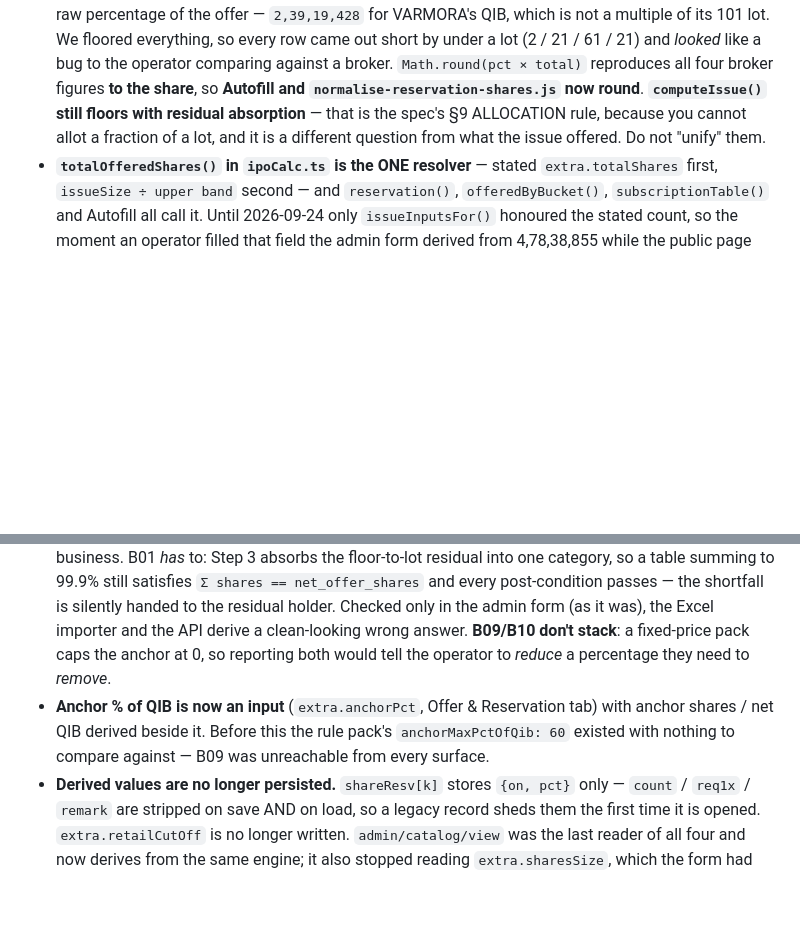
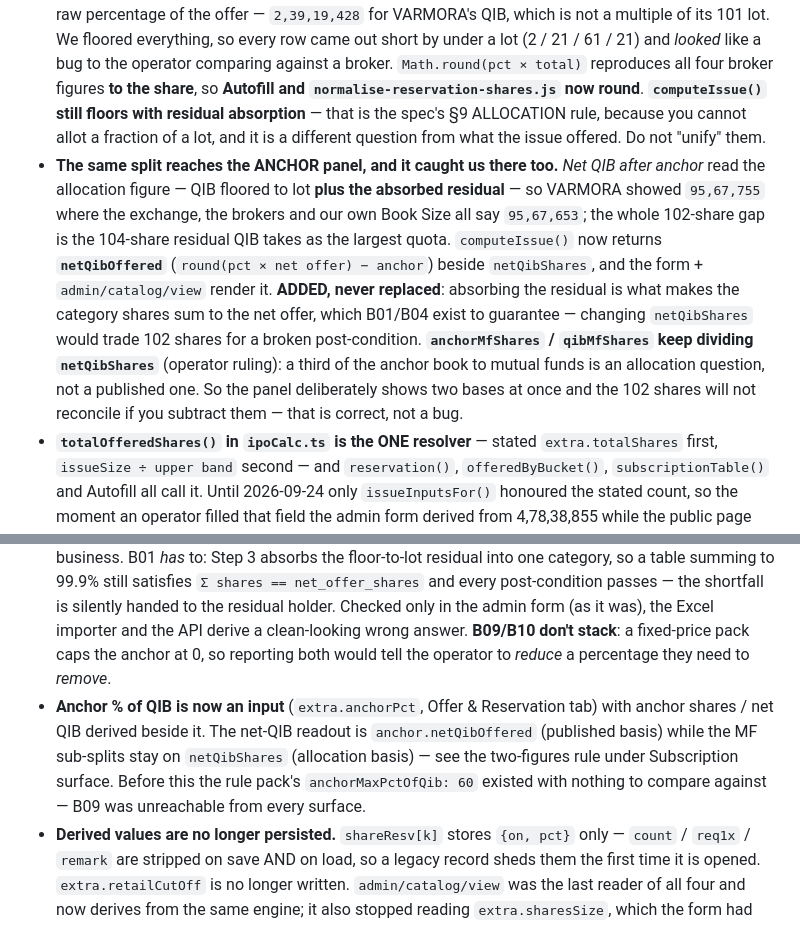
Before and after one commit to investoyard/Investoyard-WebApp, a Markdown page: CLAUDE.md, 2 parts joined by grey strips. Rendered like a GitHub page; blank space fills up the shorter version.

Commit message:
CLAUDE.md: the round-vs-floor split reaches the anchor panel too
Recorded as a continuation of the two-figures rule rather than a separate entry, because it is the same rule surfacing in a third place - and that is the useful part: anywhere a QIB figure is shown, ask whether it is the published count or the allocatable one.

Notes that netQibOffered was ADDED rather than replacing netQibShares, since absorbing the residual is what makes the category shares sum to the net offer that B01/B04 guarantee, and that the MF splits stay on the allocation basis by operator ruling - so the panel shows two bases at once and the 102 shares deliberately will not reconcile.

Co-Authored-By: Claude Opus 5 <noreply@anthropic.com>

```diff
--- a/CLAUDE.md
+++ b/CLAUDE.md
@@ -134,6 +134,7 @@ cd apps/mobile && npx tsc --noEmit                 # mobile typecheck
 - **Book Size drift against other information sites is our ROUNDED `issueSize`.** Cross-checked against yashasvifinvest 2026-09-23: **ARMEE and ELEVATE matched to the share** — their issue sizes are round (₹300.0000 Cr, ₹2100.0000 Cr) — while ADROITIND was +0.48% on QIB, SWASTIKAIN +0.19%, VARMORA −0.006%. Back-solving their share counts gives ₹150.7098 Cr, ₹160.8750 Cr and ₹708.0151 Cr against the ₹151 / ₹161 / ₹708 we store. Every bucket is `pct × issueSize ÷ price`, so the rounding lands on all four. **QIB reads worst** (0.48% vs retail's 0.19%) because the anchor subtracted from it is exact while the gross carries the error — the same absolute error over a much smaller net. The anchors themselves back-solved to exactly what the operator entered, so they are right. **RESOLVED 2026-09-24** — worst error across the five open issues is now **0.006%** (ADROITIND 0.478% → 0.004%, SWASTIKAIN 0.192% → 0.006%).
 - **`Ipo.issueSize` (the COLUMN) and `extra.issueSizeCr` can desync, and only one of them is read by each caller.** After the operator corrected the three sizes, ADROITIND and SWASTIKAIN had `extra.issueSizeCr` = 150.71 / 160.88 while the column still said 151 / 161 — VARMORA's updated, the other two didn't, and it was NOT the Fresh/OFS-legs path (none of the three has legs; cause undetermined). **Book Size was unaffected**, because `offeredByBucket()` reads the stored `sharesUpper` first and the form's Autofill had already recomputed those from the corrected figure — the column is only a fallback. **`scripts/normalise-reservation-shares.js` divides by the COLUMN**, though, so re-running it catalogue-wide would have silently overwritten the correction: measured at **+10,656 shares (0.189%) on ADROITIND** and 3,240 on SWASTIKAIN. Columns set to match `extra` on 2026-09-24. **When a figure exists in both places, check both before trusting either.**
 - **TWO figures, TWO jobs: the OFFERED count ROUNDS, the ALLOCATION count FLOORS** (2026-09-24). Reservation share counts are what the exchange and every information site publish, and those are the raw percentage of the offer — `2,39,19,428` for VARMORA's QIB, which is not a multiple of its 101 lot. We floored everything, so every row came out short by under a lot (2 / 21 / 61 / 21) and *looked* like a bug to the operator comparing against a broker. `Math.round(pct × total)` reproduces all four broker figures **to the share**, so **Autofill and `normalise-reservation-shares.js` now round**. **`computeIssue()` still floors with residual absorption** — that is the spec's §9 ALLOCATION rule, because you cannot allot a fraction of a lot, and it is a different question from what the issue offered. Do not "unify" them.
+- **The same split reaches the ANCHOR panel, and it caught us there too.** *Net QIB after anchor* read the allocation figure — QIB floored to lot **plus the absorbed residual** — so VARMORA showed `95,67,755` where the exchange, the brokers and our own Book Size all say `95,67,653`; the whole 102-share gap is the 104-share residual QIB takes as the largest quota. `computeIssue()` now returns **`netQibOffered`** (`round(pct × net offer) − anchor`) beside `netQibShares`, and the form + `admin/catalog/view` render it. **ADDED, never replaced**: absorbing the residual is what makes the category shares sum to the net offer, which B01/B04 exist to guarantee — changing `netQibShares` would trade 102 shares for a broken post-condition. **`anchorMfShares` / `qibMfShares` keep dividing `netQibShares`** (operator ruling): a third of the anchor book to mutual funds is an allocation question, not a published one. So the panel deliberately shows two bases at once and the 102 shares will not reconcile if you subtract them — that is correct, not a bug.
 - **`totalOfferedShares()` in `ipoCalc.ts` is the ONE resolver** — stated `extra.totalShares` first, `issueSize ÷ upper band` second — and `reservation()`, `offeredByBucket()`, `subscriptionTable()` and Autofill all call it. Until 2026-09-24 only `issueInputsFor()` honoured the stated count, so the moment an operator filled that field the admin form derived from 4,78,38,855 while the public page still derived from 4,78,39,155: a 300-share gap that surfaced as 303 on QIB. **The stated count is also the more accurate input** — it is what the exchanges publish and it involves no division to round away. Records still lacking it (ADROITIND, SWASTIKAIN) are the only open issues not matching the reference exactly.
 - **Anchor deduction — three sources, in order**: `extra.anchorShares` → the **roster sum** (`extra.anchors[].shares`) → `extra.anchorPct × grossQIB / 100`. None present = silent no-op, gross QIB, never an assumed 60%. `subscriptionTable` returns **`anchorDeducted`**, and `LiveSubscription` prints `*QIB Book Size is Net (post anchor)` or `*… is Gross — the anchor allocation is not on this record yet` off it. That line used to print "Net" unconditionally and was **FALSE on five of the six IPOs open on 2026-09-23** — only VARMORA had an anchor figure. One figure can be checked against the exchange and the other cannot; say which.
 - **The roster is read because the IPO form only CROSS-CHECKS it, never sums it in.** An operator who typed all fourteen investor rows off the intimation letter and left the total blank had a record that looked complete and still published a gross QIB (MPIMANIPAL). `anchorRosterShares()` returns **0 unless EVERY named investor carries a share count** — a half-typed roster would otherwise sum to something that looks like an allocation, deduct too little, and be wrong in a way nothing on the page could reveal.
@@ -222,7 +223,7 @@ cd apps/mobile && npx tsc --noEmit                 # mobile typecheck
 - **Shipped**: `computeIssue()` + `issueRules.ts` in `packages/shared-types` (pure, 29 tests, reproduces the spec's §9 MVELECTRO fixture exactly: 20,069 / 717 / 287) · all three derivation copies converged on it via one `issueInputsFor()` mapper · Share Count / Category Remark / Require for 1X read-only · inline validation · exchanges · carve-outs · ISIN checksum · Fresh/OFS · mechanism + regulation basis · tabs in spec order (Pricing BEFORE Offer & Reservation) · NCD columns, Shares Size grid, Remarks 2, maxAmtRetail dropped · `noOfApp` → `applicationsReceived`.
 - **`derived.issues[]` carries the spec's rule codes** — `{ code, severity, message, field }`, returned by `computeIssue()` itself, NOT assembled at each call site. **B01 · B02 · W01 · B09 · B10** live there; the form only renders them (its old `B-QIB`/`B-RET`/`B-NII` copies are gone). Only **B04** stays in the form, as a post-condition that should be unfalsifiable.
 - **B02 enforces the NII split as a RATIO, not as `10` and `5`.** `RulePack.niiSplit` used to be `{big:10, small:5}` and was never read by anything; it is now `{big:2, small:1}` and drives the check. Absolute per-row bounds would be wrong: ICDR sets a *floor* on NII under 6(1) and a *ceiling* under 6(2), not an exact figure, so a 6(1) issuer may legally offer 24/12 — which a hard `max: 10` would reject. `bounds` is now `Record<string, CategoryBound>` keyed by category, plus the pseudo-key **`nii`** for the combined quota (a 20% NII split correctly 2:1 looks fine row by row and is caught only in aggregate). **Big < Small blocks** (the transposition, a data-entry defect that published wrong figures on three records); an off-ratio split that is not transposed is **W01, a warning** — an unusual split is the issuer's business. B01 *has* to: Step 3 absorbs the floor-to-lot residual into one category, so a table summing to 99.9% still satisfies `Σ shares == net_offer_shares` and every post-condition passes — the shortfall is silently handed to the residual holder. Checked only in the admin form (as it was), the Excel importer and the API derive a clean-looking wrong answer. **B09/B10 don't stack**: a fixed-price pack caps the anchor at 0, so reporting both would tell the operator to *reduce* a percentage they need to *remove*.
-- **Anchor % of QIB is now an input** (`extra.anchorPct`, Offer & Reservation tab) with anchor shares / net QIB derived beside it. Before this the rule pack's `anchorMaxPctOfQib: 60` existed with nothing to compare against — B09 was unreachable from every surface.
+- **Anchor % of QIB is now an input** (`extra.anchorPct`, Offer & Reservation tab) with anchor shares / net QIB derived beside it. The net-QIB readout is `anchor.netQibOffered` (published basis) while the MF sub-splits stay on `netQibShares` (allocation basis) — see the two-figures rule under Subscription surface. Before this the rule pack's `anchorMaxPctOfQib: 60` existed with nothing to compare against — B09 was unreachable from every surface.
 - **Derived values are no longer persisted.** `shareResv[k]` stores `{on, pct}` only — `count` / `req1x` / `remark` are stripped on save AND on load, so a legacy record sheds them the first time it is opened. `extra.retailCutOff` is no longer written. `admin/catalog/view` was the last reader of all four and now derives from the same engine; it also stopped reading `extra.sharesSize`, which the form had **stopped writing** when that grid was dropped (a dangling read that rendered stale rows on old records and nothing on new ones).
 - **Working days come from a real NSE calendar** — , the CM (equity) segment of . **Regenerate each January**: NSE only ever returns the current year, and  is what B11/B12 check before they dare to BLOCK. Outside those years they fall back to counting weekends and say so in the message — a blocking rule that is guessing stops an operator entering a valid issue. Worth knowing why this matters: close 30 Mar 2026 lists on 6 Apr, seven calendar days later, and that is exactly T+3 because Mahavir Jayanti and Good Friday both fall in between.
 - **Working days come from a REAL NSE calendar** — `packages/shared-types/src/holidays.ts`, the CM (equity) segment of `nseindia.com/api/holiday-master?type=trading`, each date carrying the reason it is closed. **Regenerate every January**: NSE only ever serves the current year, and `HOLIDAY_YEARS` is what **B11/B12 check before they dare to BLOCK** — outside those years they fall back to counting weekends and say so in the message, because a blocking rule that is guessing stops an operator entering a valid issue. Why it was worth doing: close Mon 30 Mar 2026 → list Mon 6 Apr is **seven calendar days and exactly T+3**, because Mahavir Jayanti (31st) and Good Friday (3rd) both fall in between. Counting weekdays called that T+5 and flagged a correct issue. (NSE's homepage 403s a server-side fetch but the API itself answers 200.)
```
